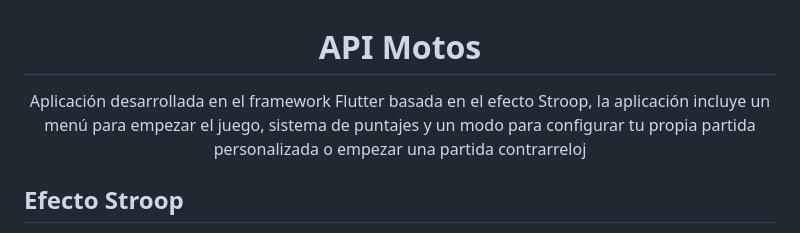
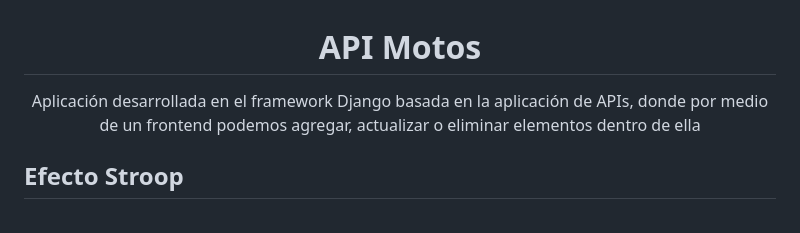
Before and after one commit to notlifeboi/motos-api, a Markdown page: README.md, the part around the change. GitHub-like rendering.

```diff
--- a/README.md
+++ b/README.md
@@ -1,5 +1,5 @@
 <h1 align="center">API Motos</h1>
-<p align="center">Aplicación desarrollada en el framework Flutter basada en el efecto Stroop, la aplicación incluye un menú para empezar el juego, sistema de puntajes y un modo para configurar tu propia partida personalizada o empezar una partida contrarreloj</p>
+<p align="center">Aplicación desarrollada en el framework Django basada en la aplicación de APIs, donde por medio de un frontend podemos agregar, actualizar o eliminar elementos dentro de ella</p>
 
 <h2>Efecto Stroop</h2>
 <p>El efecto Stroop, es una interferencia semántica que se da a causa de tener automatizada la lectura, haciendo que demos prioridad, inconscientemente, aquellos estímulos que vengan en forma de palabras escritas antes que en otras modalidades, como pueden ser forma o color. Por ejemplo, la palabra ‘AZUL’ está pintada de color amarillo, la palabra ‘VERDE’ viene pintada de color rojo, y así sucesivamente.</p>
```
